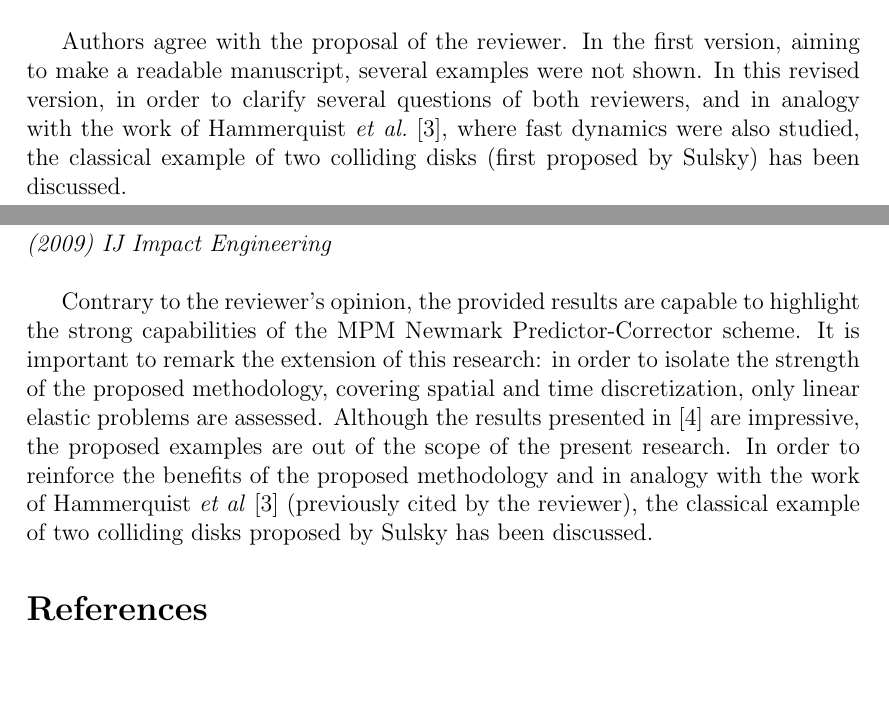
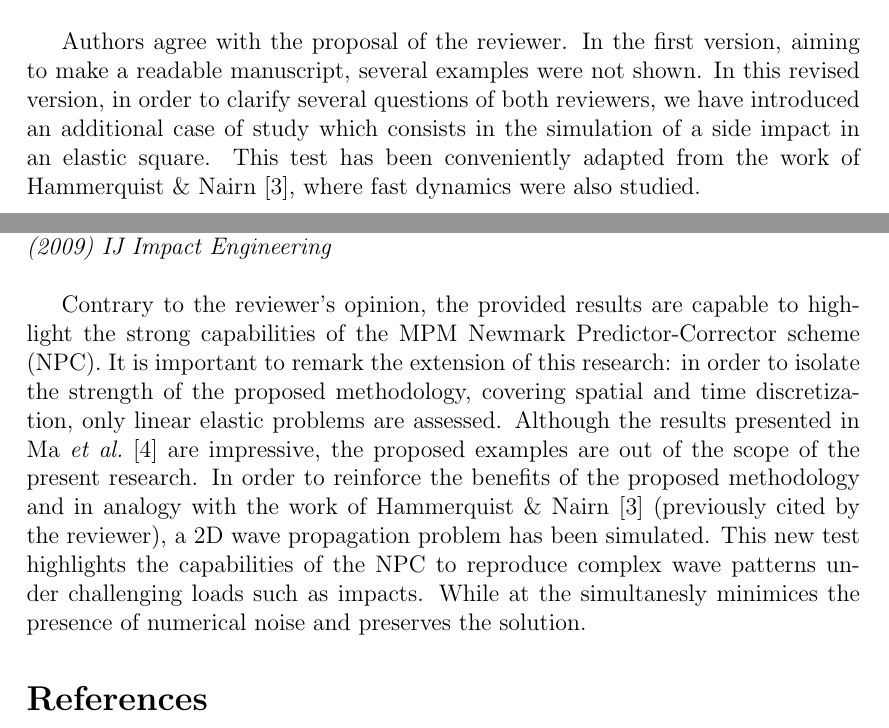
Before and after one commit to penavasal/LME-MPM, a LaTeX document (Revisiones/PNA_MMP_Responses to the reviewers.tex): two parts of pages 1 and 4 of 4, joined at a grey line, cut so that both start at the same text, the shorter picture padded with empty space. Compiled offline with pdfLaTeX.

Commit message:
Cambios en la hoja de respuestas

```diff
--- a/Revisiones/PNA_MMP_Responses to the reviewers.tex
+++ b/Revisiones/PNA_MMP_Responses to the reviewers.tex
@@ -34,8 +34,7 @@ The reviewer's positive commentaries are greatly appreciated.
 \\
 \textit{However, most of the applications presented in this manuscript are relatively simple and does not really demonstrate the capability of the proposed approach. I suggest the authors to extend their manuscript to predict more challenging problems and compare their results to the original MPM solutions.}\\
 
-Authors agree with the proposal of the reviewer. In the first version, aiming to make a readable manuscript, several examples were not shown. In this revised version, in order to clarify several questions of both reviewers, and in analogy with the work of Hammerquist \textit{et al.}\cite{HAMMERQUIST2017724}, where fast dynamics were also studied, the classical example of two colliding disks (first proposed by Sulsky) has been discussed.
-
+Authors agree with the proposal of the reviewer. In the first version, aiming to make a readable manuscript, several examples were not shown. In this revised version, in order to clarify several questions of both reviewers, we have introduced an additional case of study which consists in the simulation of a side impact in an elastic square. This test has been conveniently adapted from the work of Hammerquist \& Nairn \cite{HAMMERQUIST2017724}, where fast dynamics were also studied.
 
 \hspace{5mm}
 
@@ -79,7 +77,7 @@ These interesting publications will be added to the state of art of the revised
 
  \textit{The numerical examples are not impressive when the message of the paper is that this is good for fast dynamics problems. Compare to papers such as Ma et al. (2009) IJ Impact Engineering}\\
 
-Contrary to the reviewer's opinion, the provided results are capable to highlight the strong capabilities of the MPM Newmark Predictor-Corrector scheme. It is important to remark the extension of this research: in order to isolate the strength of the proposed methodology, covering spatial and time discretization, only linear elastic problems are assessed. Although the results presented in \cite{MA2009272} are impressive, the proposed examples are out of the scope of the present research. In order to reinforce the benefits of the proposed methodology and in analogy with the work of Hammerquist \textit{et al} \cite{HAMMERQUIST2017724} (previously cited by the reviewer), the classical example of two colliding disks proposed by Sulsky has been discussed.
+Contrary to the reviewer's opinion, the provided results are capable to highlight the strong capabilities of the MPM Newmark Predictor-Corrector scheme (NPC). It is important to remark the extension of this research: in order to isolate the strength of the proposed methodology, covering spatial and time discretization, only linear elastic problems are assessed. Although the results presented in Ma {\it et al.} \cite{MA2009272} are impressive, the proposed examples are out of the scope of the present research. In order to reinforce the benefits of the proposed methodology and in analogy with the work of Hammerquist \& Nairn \cite{HAMMERQUIST2017724} (previously cited by the reviewer), a 2D wave propagation problem has been simulated. This new test highlights the capabilities of the NPC to reproduce complex wave patterns under challenging loads such as impacts. While at the simultanesly minimices the presence of numerical noise and preserves the solution.
 
 \bibliographystyle{unsrt}
 \begin{thebibliography}{10}
```
Also changed, not shown: Revisiones/PNA_MMP_Responses to the reviewers.pdf, Revisiones/PNA_MMP_Responses to the reviewers.tex (7 more changed lines), 4 other files.
